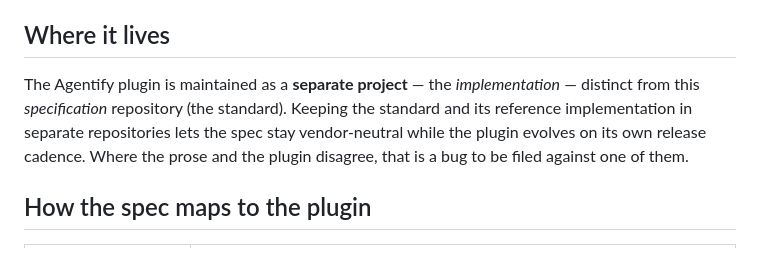
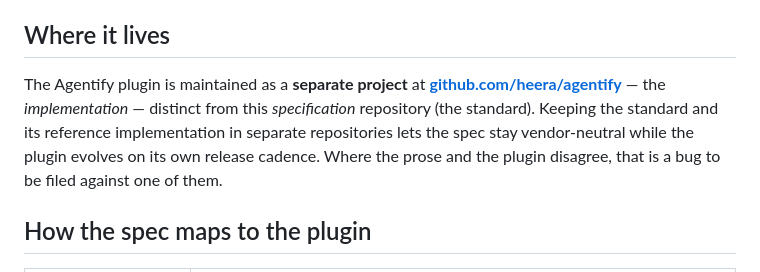
Before and after one commit to heera/wp-discovery-protocol, a Markdown page: implementations/wordpress-plugin/README.md, the part around the change. GitHub-like rendering.

```diff
--- a/implementations/wordpress-plugin/README.md
+++ b/implementations/wordpress-plugin/README.md
@@ -4,7 +4,7 @@ The canonical reference implementation of the WP_Discovery Protocol is the **Age
 
 ## Where it lives
 
-The Agentify plugin is maintained as a **separate project** — the *implementation* — distinct from this *specification* repository (the standard). Keeping the standard and its reference implementation in separate repositories lets the spec stay vendor-neutral while the plugin evolves on its own release cadence. Where the prose and the plugin disagree, that is a bug to be filed against one of them.
+The Agentify plugin is maintained as a **separate project** at **[github.com/heera/agentify](https://github.com/heera/agentify)** — the *implementation* — distinct from this *specification* repository (the standard). Keeping the standard and its reference implementation in separate repositories lets the spec stay vendor-neutral while the plugin evolves on its own release cadence. Where the prose and the plugin disagree, that is a bug to be filed against one of them.
 
 ## How the spec maps to the plugin
 
```
Also changed, not shown: README.md (+1 -1 lines).
